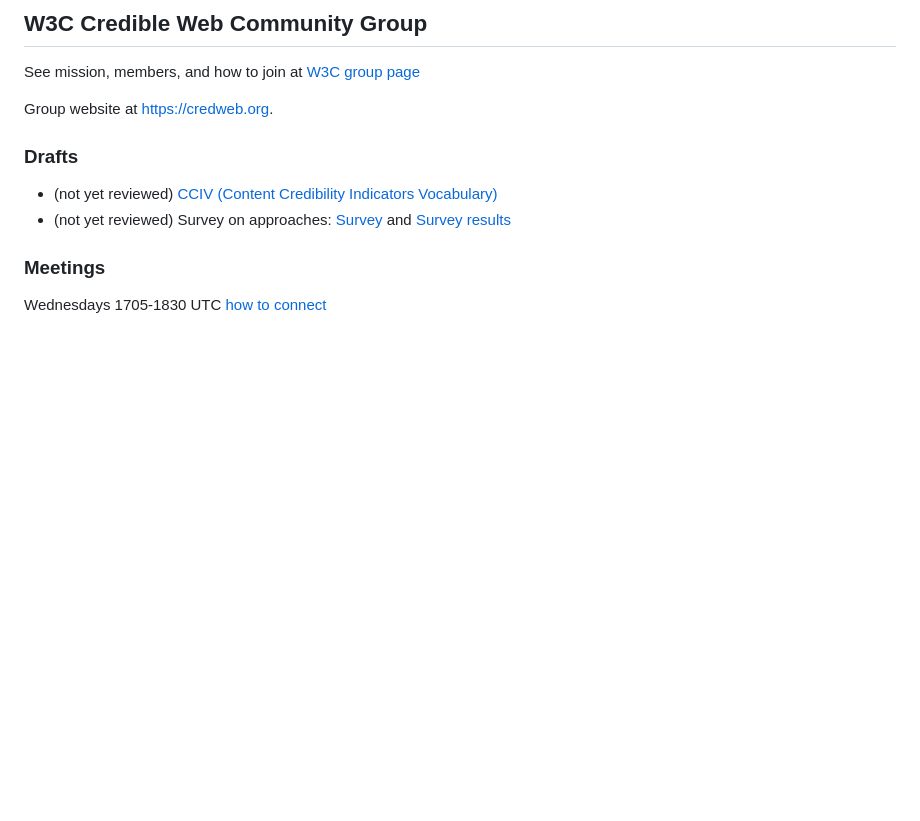
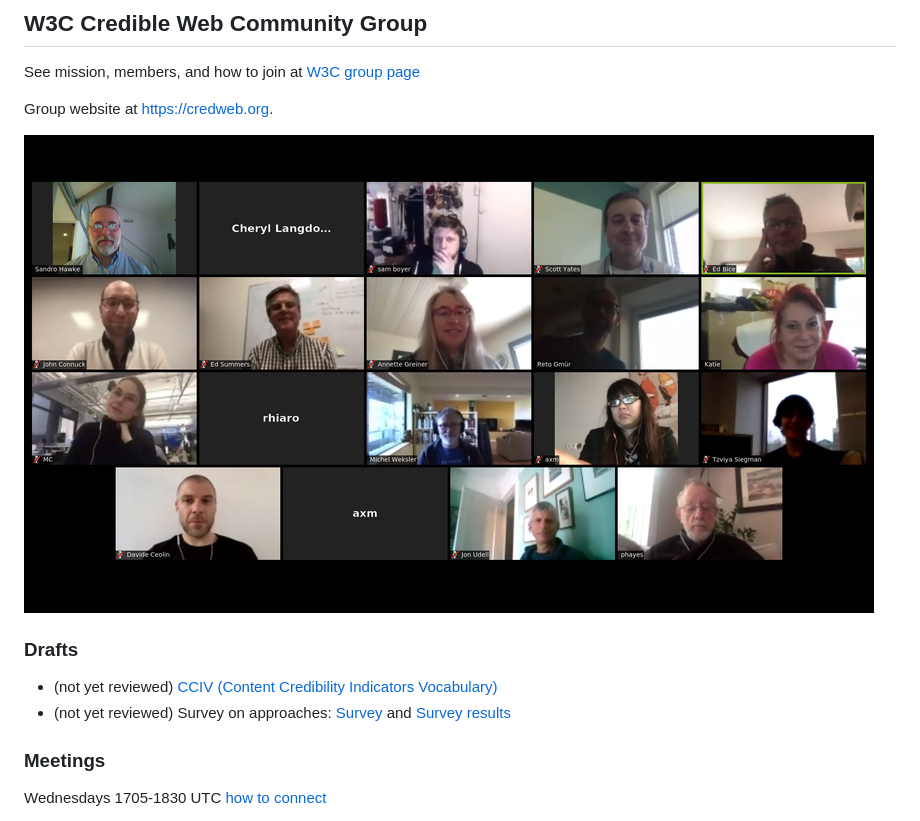
Before and after one commit to w3c/credweb, a Markdown page: README.md, the part around the change. Rendered like a GitHub page; pictures changed too: photos/people-2018-04-15-850.png (added); blank space fills up the shorter version.

Commit message:
scaled picture

```diff
--- a/README.md
+++ b/README.md
@@ -4,6 +4,8 @@
 See mission, members, and how to join at [W3C group page](https://www.w3.org/community/credibility/)
 
 Group website at <https://credweb.org>.
+
+![group photo from 25 April 2018 meeting](./photos/people-2018-04-15-850.png)
 
 ### Drafts
 
```
